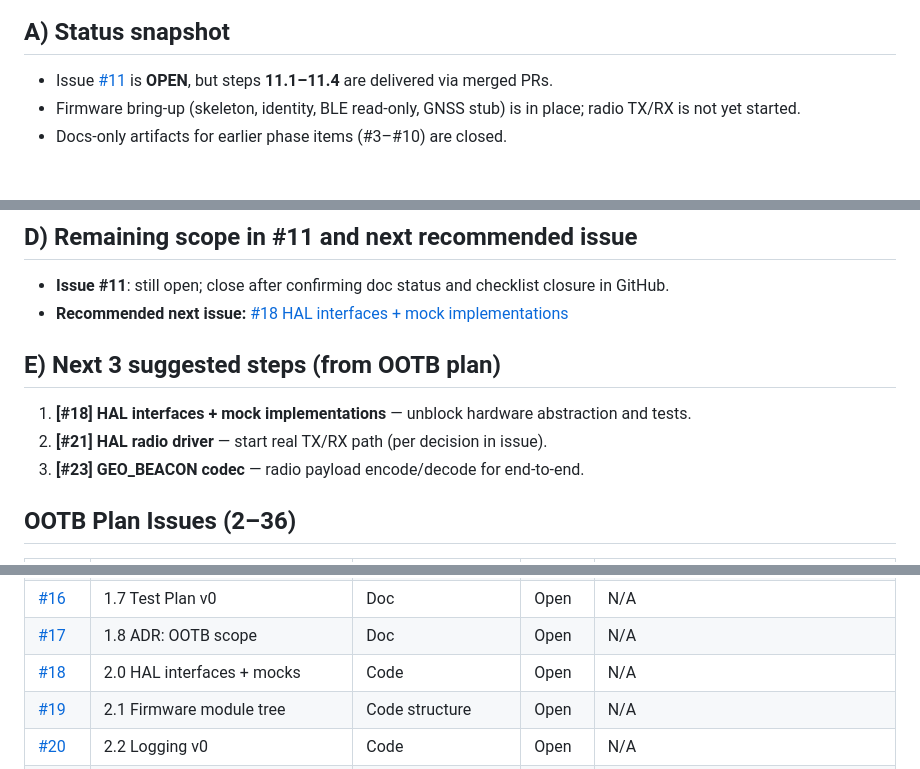
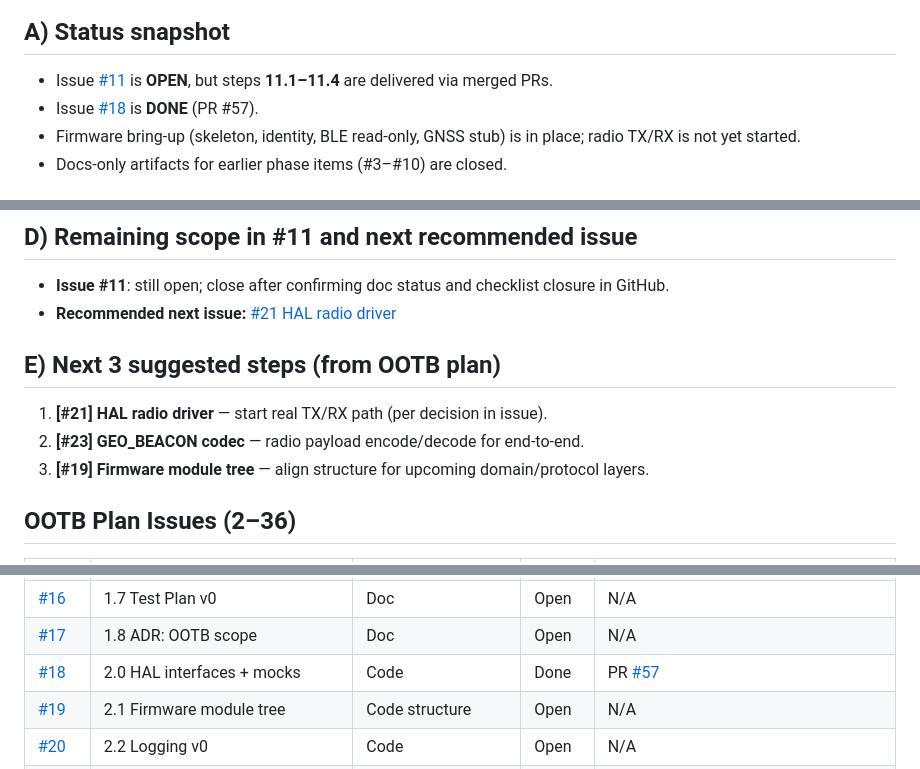
Before and after one commit to AlexanderTsarkov/naviga-app, a Markdown page: docs/project/ootb_progress_inventory.md, 3 parts joined by grey strips. GitHub-like rendering.

Commit message:
docs: update OOTB progress inventory (#58)
Mark issue #18 as done in the progress inventory and update references away
from the old firmware/hal paths.

```diff
--- a/docs/project/ootb_progress_inventory.md
+++ b/docs/project/ootb_progress_inventory.md
@@ -6,6 +6,7 @@
 
 ## A) Status snapshot
 - Issue [#11](https://github.com/AlexanderTsarkov/naviga-app/issues/11) is **OPEN**, but steps **11.1–11.4** are delivered via merged PRs.
+- Issue [#18](https://github.com/AlexanderTsarkov/naviga-app/issues/18) is **DONE** (PR #57).
 - Firmware bring-up (skeleton, identity, BLE read-only, GNSS stub) is in place; radio TX/RX is not yet started.
 - Docs-only artifacts for earlier phase items (#3–#10) are closed.
 
@@ -27,12 +28,12 @@
 
 ## D) Remaining scope in #11 and next recommended issue
 - **Issue #11**: still open; close after confirming doc status and checklist closure in GitHub.
-- **Recommended next issue:** [#18 HAL interfaces + mock implementations](https://github.com/AlexanderTsarkov/naviga-app/issues/18)
+- **Recommended next issue:** [#21 HAL radio driver](https://github.com/AlexanderTsarkov/naviga-app/issues/21)
 
 ## E) Next 3 suggested steps (from OOTB plan)
-1) **[#18] HAL interfaces + mock implementations** — unblock hardware abstraction and tests.
-2) **[#21] HAL radio driver** — start real TX/RX path (per decision in issue).
-3) **[#23] GEO_BEACON codec** — radio payload encode/decode for end-to-end.
+1) **[#21] HAL radio driver** — start real TX/RX path (per decision in issue).
+2) **[#23] GEO_BEACON codec** — radio payload encode/decode for end-to-end.
+3) **[#19] Firmware module tree** — align structure for upcoming domain/protocol layers.
 
 ## OOTB Plan Issues (2–36)
 | Issue | Title | Planned Scope | Status | Evidence |
@@ -53,7 +54,7 @@
 | [#15](https://github.com/AlexanderTsarkov/naviga-app/issues/15) | 1.6 OOTB BLE v0 spec | Doc | Open | N/A |
 | [#16](https://github.com/AlexanderTsarkov/naviga-app/issues/16) | 1.7 Test Plan v0 | Doc | Open | N/A |
 | [#17](https://github.com/AlexanderTsarkov/naviga-app/issues/17) | 1.8 ADR: OOTB scope | Doc | Open | N/A |
-| [#18](https://github.com/AlexanderTsarkov/naviga-app/issues/18) | 2.0 HAL interfaces + mocks | Code | Open | N/A |
+| [#18](https://github.com/AlexanderTsarkov/naviga-app/issues/18) | 2.0 HAL interfaces + mocks | Code | Done | PR [#57](https://github.com/AlexanderTsarkov/naviga-app/pull/57) |
 | [#19](https://github.com/AlexanderTsarkov/naviga-app/issues/19) | 2.1 Firmware module tree | Code structure | Open | N/A |
 | [#20](https://github.com/AlexanderTsarkov/naviga-app/issues/20) | 2.2 Logging v0 | Code | Open | N/A |
 | [#21](https://github.com/AlexanderTsarkov/naviga-app/issues/21) | 2.3 HAL radio driver | Code | Open | N/A |
```
Also changed, not shown: docs/project/ootb_workmap.md (+3 -3 lines).
